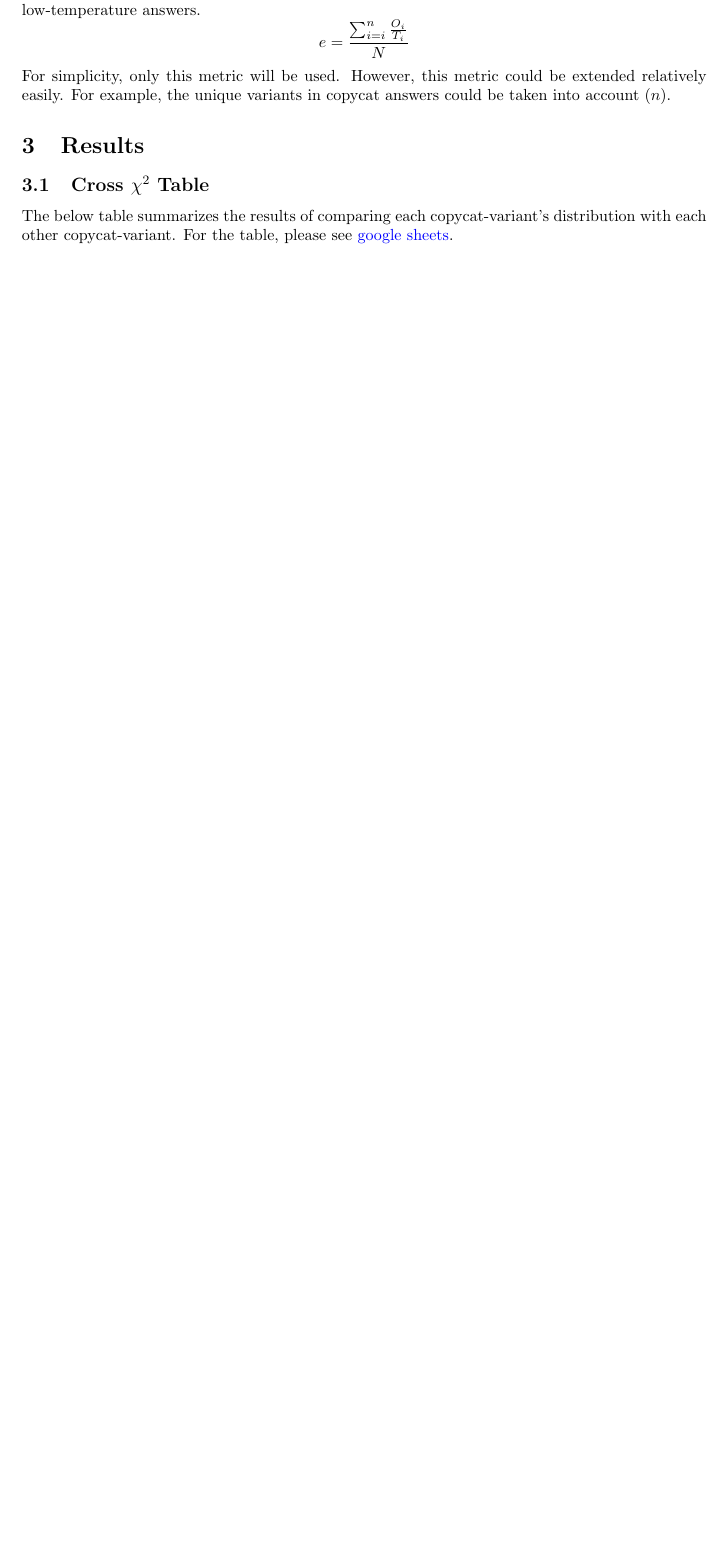
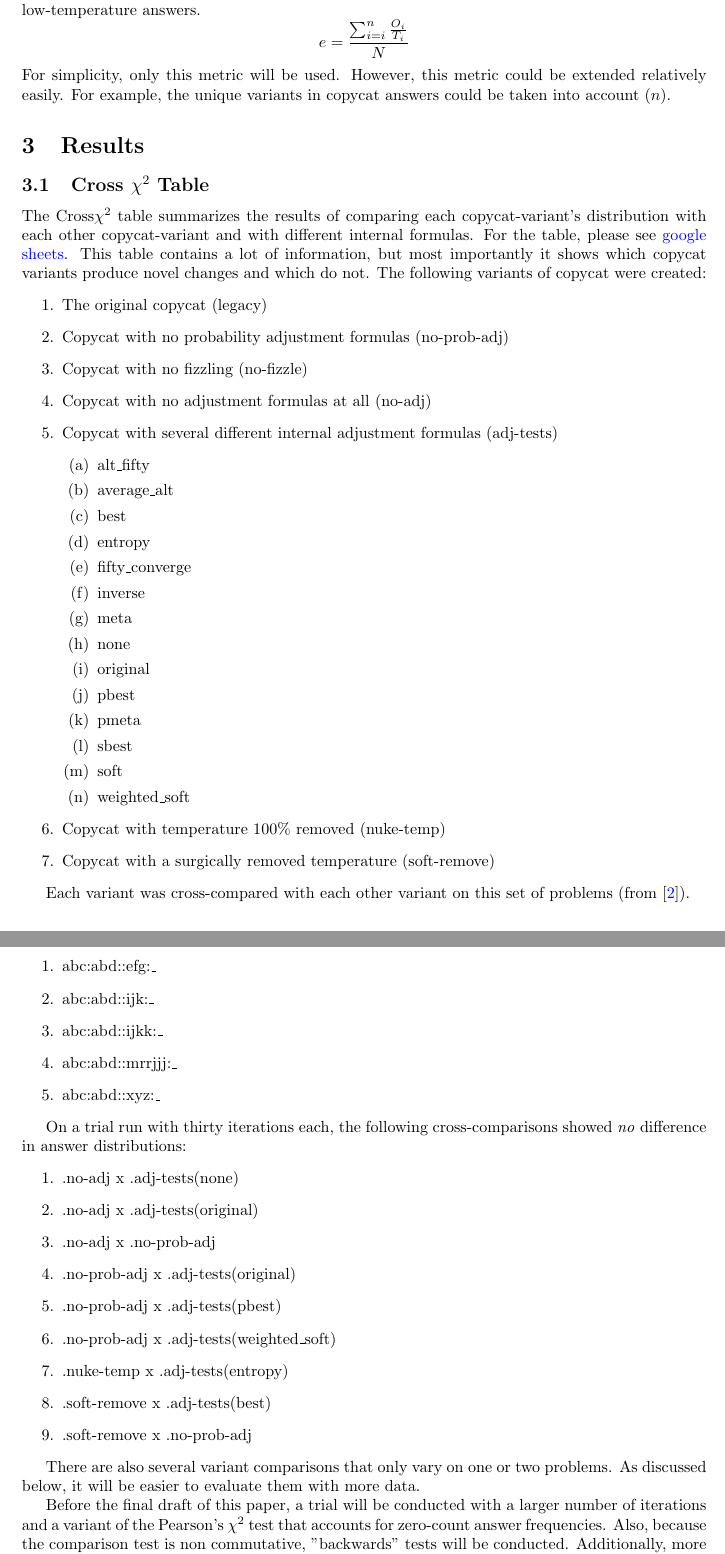
Before and after one commit to fargonauts/copycat, a LaTeX paper (papers/draft.tex): part of page 5 of 5 before the commit and two parts of pages 5 and 6 of 7 after it, the two joined at a grey line, cut so that both start at the same text, the shorter picture padded with empty space. Compiled offline with pdfLaTeX.

Commit message:
Adds results section, additional sources:

```diff
--- a/papers/draft.tex
+++ b/papers/draft.tex
@@ -12,7 +12,8 @@
 \usepackage[utf8]{inputenc}
 \usepackage[english]{babel}
 
-\usepackage[backend=biber,style=alphabetic,sorting=ynt]{biblatex}
+%%\usepackage[backend=biber,style=alphabetic,sorting=ynt]{biblatex}
+\usepackage[backend=biber]{biblatex}
 \addbibresource{sources.bib}
 
 \usepackage[colorinlistoftodos]{todonotes}
@@ -259,5 +259,61 @@ Then, desirability of answer distributions can be found as well, and the followi
 
     \subsection{Cross $\chi^2$ Table}
 
-        The below table summarizes the results of comparing each copycat-variant's distribution with each other copycat-variant.
+        The Cross$\chi^2$ table summarizes the results of comparing each copycat-variant's distribution with each other copycat-variant and with different internal formulas.
         For the table, please see \href{"https://docs.google.com/spreadsheets/d/1d4EyEbWLJpLYlE7qSPPb8e1SqCAZUvtqVCd0Ns88E-8/edit?usp=sharing"}{google sheets}.
+        This table contains a lot of information, but most importantly it shows which copycat variants produce novel changes and which do not.
+        The following variants of copycat were created:
+        \begin{enumerate}
+            \item The original copycat (legacy)
+            \item Copycat with no probability adjustment formulas (no-prob-adj)
+            \item Copycat with no fizzling (no-fizzle)
+            \item Copycat with no adjustment formulas at all (no-adj)
+            \item Copycat with several different internal adjustment formulas (adj-tests)
+                \begin{enumerate}
+                    \item alt\_fifty
+                    \item average\_alt
+                    \item best
+                    \item entropy
+                    \item fifty\_converge
+                    \item inverse
+                    \item meta
+                    \item none
+                    \item original
+                    \item pbest
+                    \item pmeta
+                    \item sbest
+                    \item soft
+                    \item weighted\_soft
+                \end{enumerate}
+            \item Copycat with temperature 100\% removed (nuke-temp)
+            \item Copycat with a surgically removed temperature (soft-remove)
+        \end{enumerate}
+
+        Each variant was cross-compared with each other variant on this set of problems (from \cite{fluidconcepts}).
+        \begin{enumerate}
+            \item abc:abd::efg:\_
+            \item abc:abd::ijk:\_
+            \item abc:abd::ijkk:\_
+            \item abc:abd::mrrjjj:\_
+            \item abc:abd::xyz:\_
+        \end{enumerate}
+
+        On a trial run with thirty iterations each, the following cross-comparisons showed \emph{no} difference in answer distributions:
+        \begin{enumerate}
+            \item .no-adj x	.adj-tests(none)
+            \item .no-adj x .adj-tests(original)
+            \item .no-adj x .no-prob-adj
+            \item .no-prob-adj x .adj-tests(original)
+            \item .no-prob-adj x .adj-tests(pbest)
+            \item .no-prob-adj x .adj-tests(weighted\_soft)
+            \item .nuke-temp x .adj-tests(entropy)
+            \item .soft-remove x .adj-tests(best)
+            \item .soft-remove x .no-prob-adj
+        \end{enumerate}
+
+        There are also several variant comparisons that only vary on one or two problems.
+        As discussed below, it will be easier to evaluate them with more data.
+
+        Before the final draft of this paper, a trial will be conducted with a larger number of iterations and a variant of the Pearson's $\chi^2$ test that accounts for zero-count answer frequencies.
+        Also, because the comparison test is non commutative, "backwards" tests will be conducted.
+        Additionally, more problems will be added to the problem set, even if they are reducible.
```
Also changed, not shown: papers/sources.bib (+15 -1 lines), papers/draft.tex (23 more changed lines), 1 other file.
